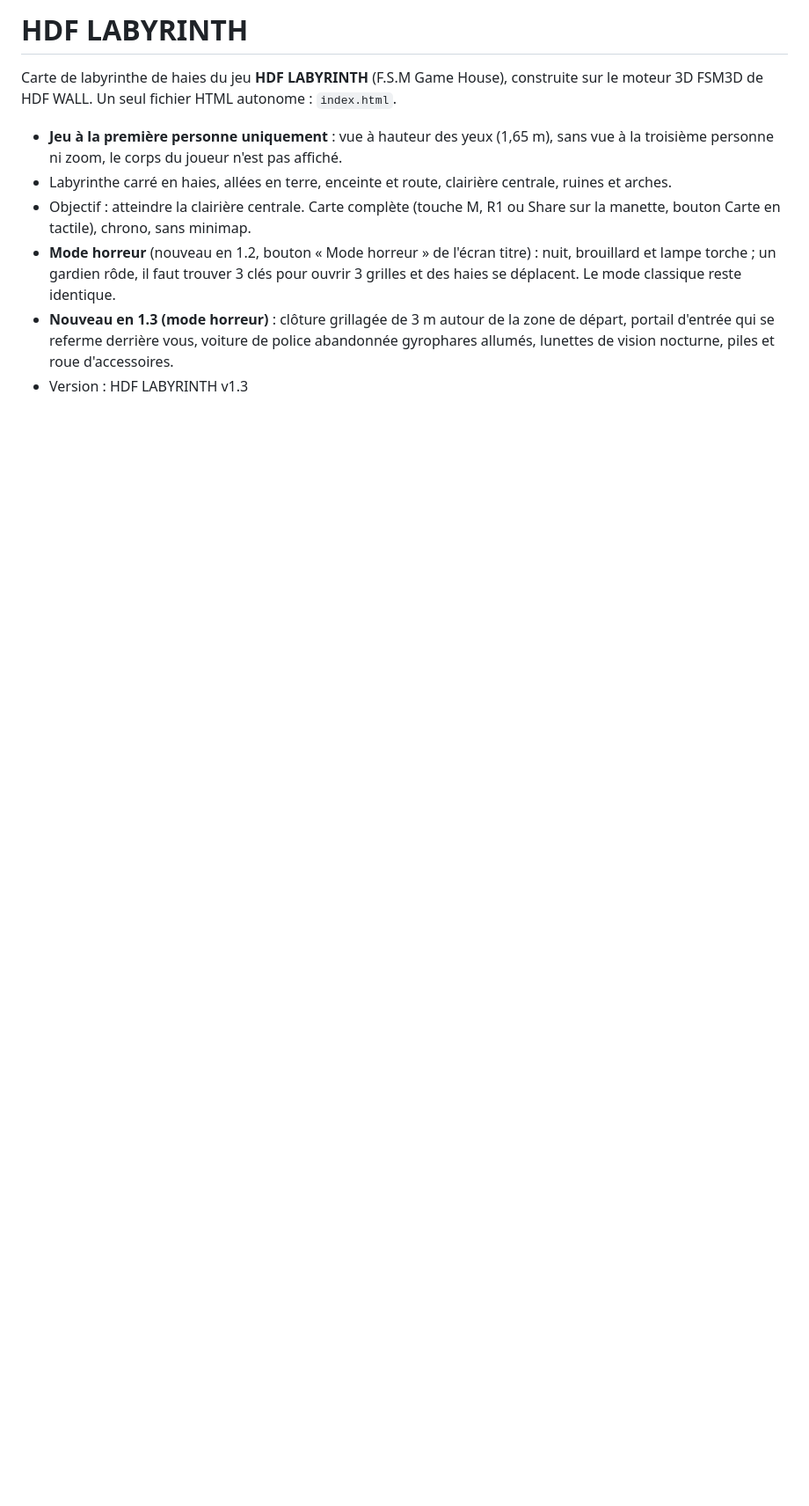
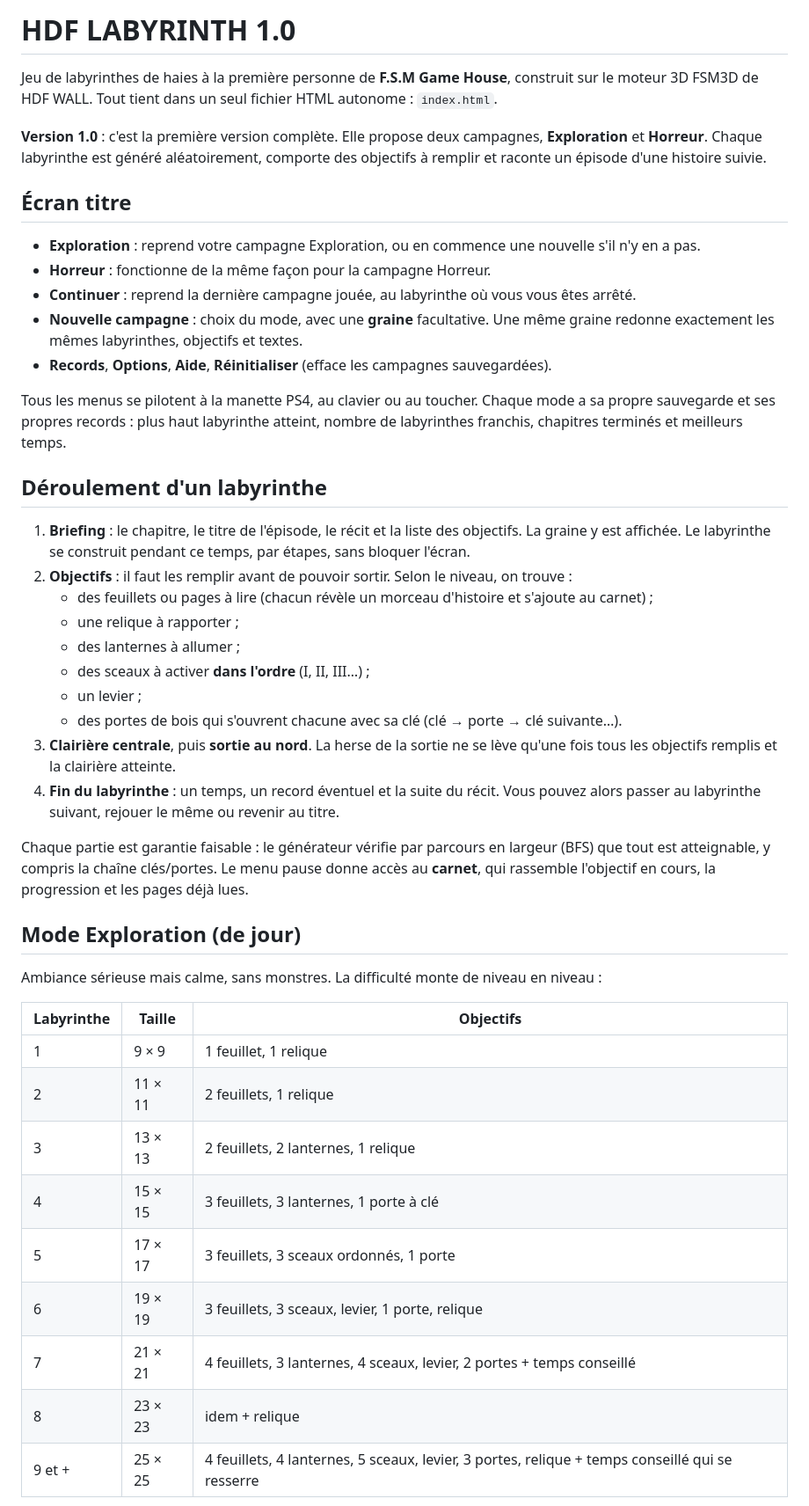
Before and after one commit to wwwh8hv4w5-lang/HDF-LABYRINTH, a Markdown page: README.md, the part around one of its changes. Shown at 88% size. Rendered like a GitHub page; blank space fills up the shorter version.

```diff
--- a/README.md
+++ b/README.md
@@ -1,10 +1,47 @@
-# HDF LABYRINTH
+# HDF LABYRINTH 1.0
 
-Carte de labyrinthe de haies du jeu **HDF LABYRINTH** (F.S.M Game House), construite sur le moteur 3D FSM3D de HDF WALL. Un seul fichier HTML autonome : `index.html`.
+Jeu de labyrinthes de haies à la première personne de **F.S.M Game House**, construit sur le moteur 3D FSM3D de HDF WALL. Tout tient dans un seul fichier HTML autonome : `index.html`.
 
-- **Jeu à la première personne uniquement** : vue à hauteur des yeux (1,65 m), sans vue à la troisième personne ni zoom, le corps du joueur n'est pas affiché.
-- Labyrinthe carré en haies, allées en terre, enceinte et route, clairière centrale, ruines et arches.
-- Objectif : atteindre la clairière centrale. Carte complète (touche M, R1 ou Share sur la manette, bouton Carte en tactile), chrono, sans minimap.
-- **Mode horreur** (nouveau en 1.2, bouton « Mode horreur » de l'écran titre) : nuit, brouillard et lampe torche ; un gardien rôde, il faut trouver 3 clés pour ouvrir 3 grilles et des haies se déplacent. Le mode classique reste identique.
-- **Nouveau en 1.3 (mode horreur)** : clôture grillagée de 3 m autour de la zone de départ, portail d'entrée qui se referme derrière vous, voiture de police abandonnée gyrophares allumés, lunettes de vision nocturne, piles et roue d'accessoires.
-- Version : HDF LABYRINTH v1.3
+**Version 1.0** : c'est la première version complète. Elle propose deux campagnes, **Exploration** et **Horreur**. Chaque labyrinthe est généré aléatoirement, comporte des objectifs à remplir et raconte un épisode d'une histoire suivie.
+
+## Écran titre
+
+- **Exploration** : reprend votre campagne Exploration, ou en commence une nouvelle s'il n'y en a pas.
+- **Horreur** : fonctionne de la même façon pour la campagne Horreur.
+- **Continuer** : reprend la dernière campagne jouée, au labyrinthe où vous vous êtes arrêté.
+- **Nouvelle campagne** : choix du mode, avec une **graine** facultative. Une même graine redonne exactement les mêmes labyrinthes, objectifs et textes.
+- **Records**, **Options**, **Aide**, **Réinitialiser** (efface les campagnes sauvegardées).
+
+Tous les menus se pilotent à la manette PS4, au clavier ou au toucher. Chaque mode a sa propre sauvegarde et ses propres records : plus haut labyrinthe atteint, nombre de labyrinthes franchis, chapitres terminés et meilleurs temps.
+
+## Déroulement d'un labyrinthe
+
+1. **Briefing** : le chapitre, le titre de l'épisode, le récit et la liste des objectifs. La graine y est affichée. Le labyrinthe se construit pendant ce temps, par étapes, sans bloquer l'écran.
+2. **Objectifs** : il faut les remplir avant de pouvoir sortir. Selon le niveau, on trouve :
+   - des feuillets ou pages à lire (chacun révèle un morceau d'histoire et s'ajoute au carnet) ;
+   - une relique à rapporter ;
+   - des lanternes à allumer ;
+   - des sceaux à activer **dans l'ordre** (I, II, III…) ;
+   - un levier ;
+   - des portes de bois qui s'ouvrent chacune avec sa clé (clé → porte → clé suivante…).
+3. **Clairière centrale**, puis **sortie au nord**. La herse de la sortie ne se lève qu'une fois tous les objectifs remplis et la clairière atteinte.
+4. **Fin du labyrinthe** : un temps, un record éventuel et la suite du récit. Vous pouvez alors passer au labyrinthe suivant, rejouer le même ou revenir au titre.
+
+Chaque partie est garantie faisable : le générateur vérifie par parcours en largeur (BFS) que tout est atteignable, y compris la chaîne clés/portes. Le menu pause donne accès au **carnet**, qui rassemble l'objectif en cours, la progression et les pages déjà lues.
+
+## Mode Exploration (de jour)
+
+Ambiance sérieuse mais calme, sans monstres. La difficulté monte de niveau en niveau :
+
+| Labyrinthe | Taille | Objectifs |
+|---|---|---|
+| 1 | 9 × 9 | 1 feuillet, 1 relique |
+| 2 | 11 × 11 | 2 feuillets, 1 relique |
+| 3 | 13 × 13 | 2 feuillets, 2 lanternes, 1 relique |
+| 4 | 15 × 15 | 3 feuillets, 3 lanternes, 1 porte à clé |
+| 5 | 17 × 17 | 3 feuillets, 3 sceaux ordonnés, 1 porte |
+| 6 | 19 × 19 | 3 feuillets, 3 sceaux, levier, 1 porte, relique |
+| 7 | 21 × 21 | 4 feuillets, 3 lanternes, 4 sceaux, levier, 2 portes + temps conseillé |
+| 8 | 23 × 23 | idem + relique |
+| 9 et + | 25 × 25 | 4 feuillets, 4 lanternes, 5 sceaux, levier, 3 portes, relique + temps conseillé qui se resserre |
+
```
Also changed, not shown: other parts of README.md (+41 -77 lines), apercu.png, 1 other file.
